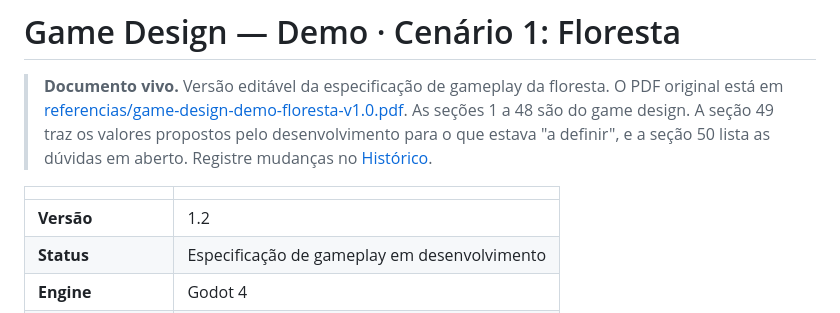
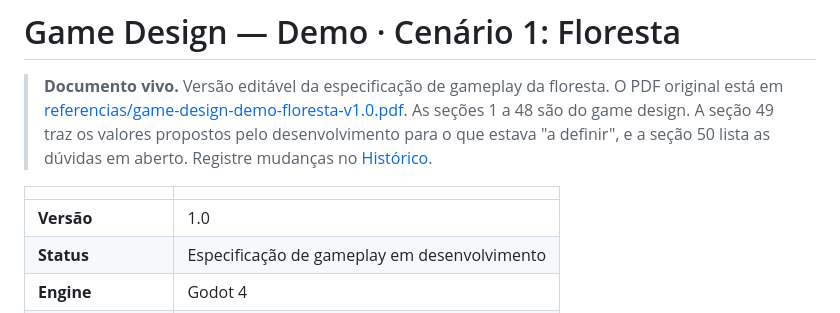
Before and after one commit to V-bit69/Game-Development, a Markdown page: docs/04-game-design-demo.md, the part around the change. Rendered like a GitHub page.

Commit message:
Update version number from 1.2 to 1.0

```diff
--- a/docs/04-game-design-demo.md
+++ b/docs/04-game-design-demo.md
@@ -5,7 +5,7 @@
 
 | | |
 |---|---|
-| **Versão** | 1.2 |
+| **Versão** | 1.0 |
 | **Status** | Especificação de gameplay em desenvolvimento |
 | **Engine** | Godot 4 |
 | **Resolução base** | 640 × 360 px, ampliada 3× na tela Full HD |
```
